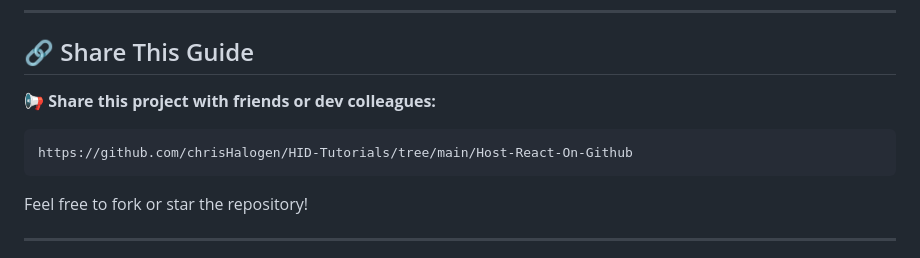
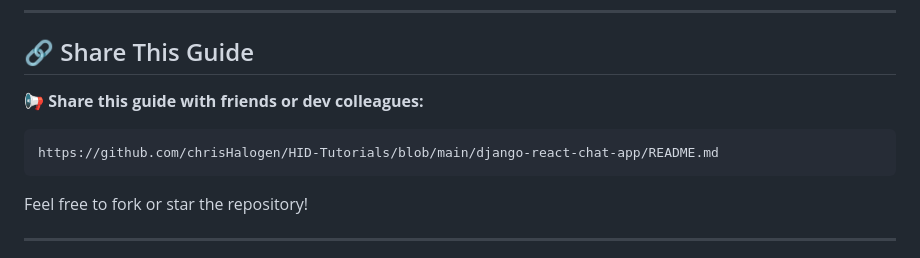
Before and after one commit to chrisHalogen/HID-Tutorials, a Markdown page: django-react-chat-app/README.md, the part around the change. Drawn GitHub-style.

````diff
--- a/django-react-chat-app/README.md
+++ b/django-react-chat-app/README.md
@@ -889,10 +889,10 @@ You now have the foundation for a more advanced chat app. Well done! 👏
 
 ## 🔗 Share This Guide
 
-📢 **Share this project with friends or dev colleagues:**
+📢 **Share this guide with friends or dev colleagues:**
 
 ```
-https://github.com/chrisHalogen/HID-Tutorials/tree/main/Host-React-On-Github
+https://github.com/chrisHalogen/HID-Tutorials/blob/main/django-react-chat-app/README.md
 ```
 
 Feel free to fork or star the repository!
````
